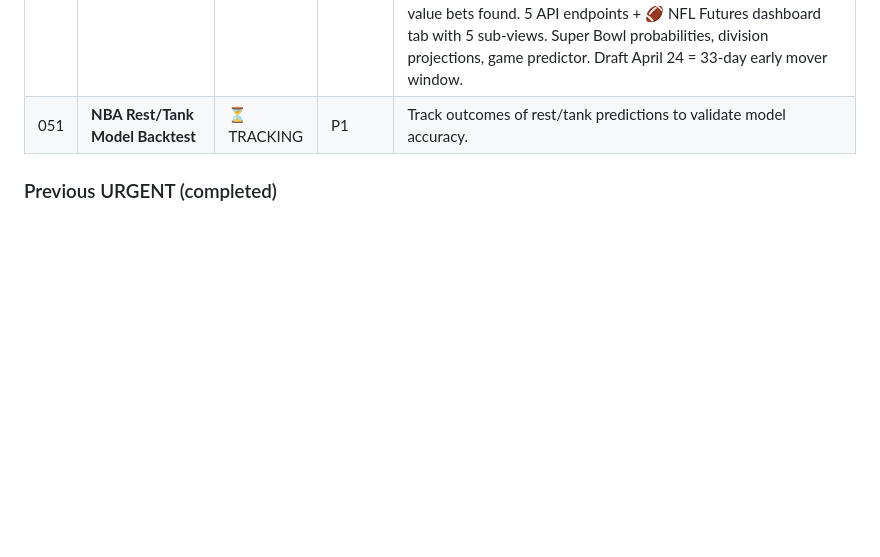
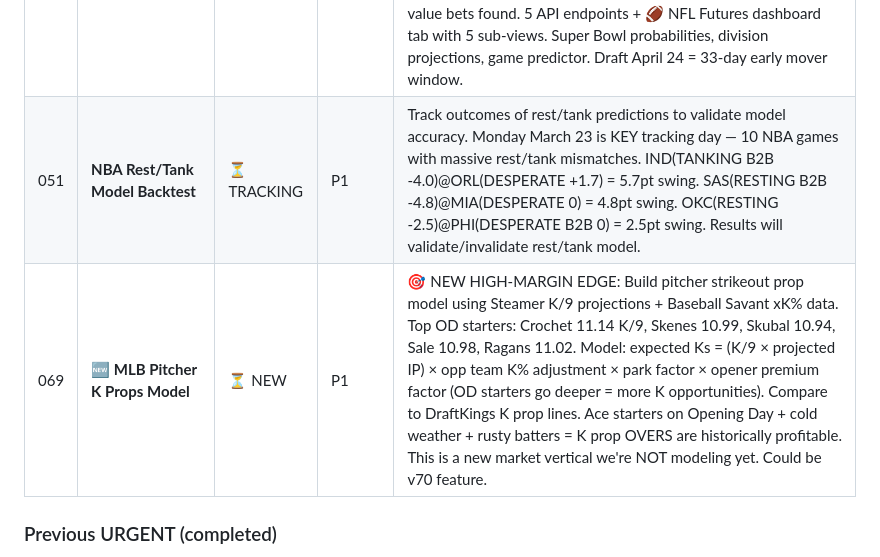
Before and after one commit to William-Metz/sportssim, a Markdown page: TASKS.md, the part around one of its changes. Drawn GitHub-style; blank space fills up the shorter version.

Commit message:
plan: session #33 — production v68.0 healthy, OD betting card working (28 plays/$43.87 EV), new K props edge (Steamer K/9 data), 4 days to Opening Day

```diff
--- a/TASKS.md
+++ b/TASKS.md
@@ -16,7 +16,8 @@
 | 058 | **Opening Day Weather Pre-Check** | ✅ DONE | P1 | BUILT v55.0: weather-forecast.js — Open-Meteo 5-day hourly forecast for all 20 OD games. LIVE DATA: BOS@CIN GM2 = 34°F EXTREME COLD, WSH@CHC = Wrigley wind OUT 17.5mph OVER, 4 games with 28-37mph gusts. Postponement risk assessment, betting impact analysis, Wrigley/Oracle wind detection. Dashboard tab + 3 API endpoints. |
 | 059 | **Spring Training Signal Validation** | ✅ DONE | P2 | VALIDATED: LAD 19-8 → stWeight 0.06 (highest), offense +0.6, pitching +0.5. SF 19-9 → stWeight 0.05. ATL 18-6 → stWeight 0.05. ST leaders get appropriately higher weights. SEA 10-17 correctly notes "worst spring but elite pitching = NOISE." Min 8-17 → stWeight 0.03. CWS 15-14 → stWeight 0.03. Weights are 3-6% of prediction = conservative and correct. No changes needed. |
 | 060 | **NFL Win Total Futures Model** | ✅ DONE | P2 | BUILT v56.0: Full NFL model — Pythagorean power ratings (N=2.37) for all 32 teams from 2025 ESPN data, 35% mean regression, offseason adjustments, 10K MC season simulation, win total value detection vs DraftKings lines. Key findings: MIA OVER 4.5 (+39.6% edge), BAL UNDER 11.5 (+24.4%), SEA OVER 10.5 (+22.7%), KC bounce-back model (6W→10.2W proj). 30 value bets found. 5 API endpoints + 🏈 NFL Futures dashboard tab with 5 sub-views. Super Bowl probabilities, division projections, game predictor. Draft April 24 = 33-day early mover window. |
-| 051 | **NBA Rest/Tank Model Backtest** | ⏳ TRACKING | P1 | Track outcomes of rest/tank predictions to validate model accuracy. |
+| 051 | **NBA Rest/Tank Model Backtest** | ⏳ TRACKING | P1 | Track outcomes of rest/tank predictions to validate model accuracy. Monday March 23 is KEY tracking day — 10 NBA games with massive rest/tank mismatches. IND(TANKING B2B -4.0)@ORL(DESPERATE +1.7) = 5.7pt swing. SAS(RESTING B2B -4.8)@MIA(DESPERATE 0) = 4.8pt swing. OKC(RESTING -2.5)@PHI(DESPERATE B2B 0) = 2.5pt swing. Results will validate/invalidate rest/tank model. |
+| 069 | **🆕 MLB Pitcher K Props Model** | ⏳ NEW | P1 | 🎯 NEW HIGH-MARGIN EDGE: Build pitcher strikeout prop model using Steamer K/9 projections + Baseball Savant xK% data. Top OD starters: Crochet 11.14 K/9, Skenes 10.99, Skubal 10.94, Sale 10.98, Ragans 11.02. Model: expected Ks = (K/9 × projected IP) × opp team K% adjustment × park factor × opener premium factor (OD starters go deeper = more K opportunities). Compare to DraftKings K prop lines. Ace starters on Opening Day + cold weather + rusty batters = K prop OVERS are historically profitable. This is a new market vertical we're NOT modeling yet. Could be v70 feature. |
 
 ### Previous URGENT (completed)
 | ID | Task | Status | Priority | Notes |
```
Also changed, not shown: other parts of TASKS.md (+10 -7 lines), PLAN.md (+16 -13 lines).
